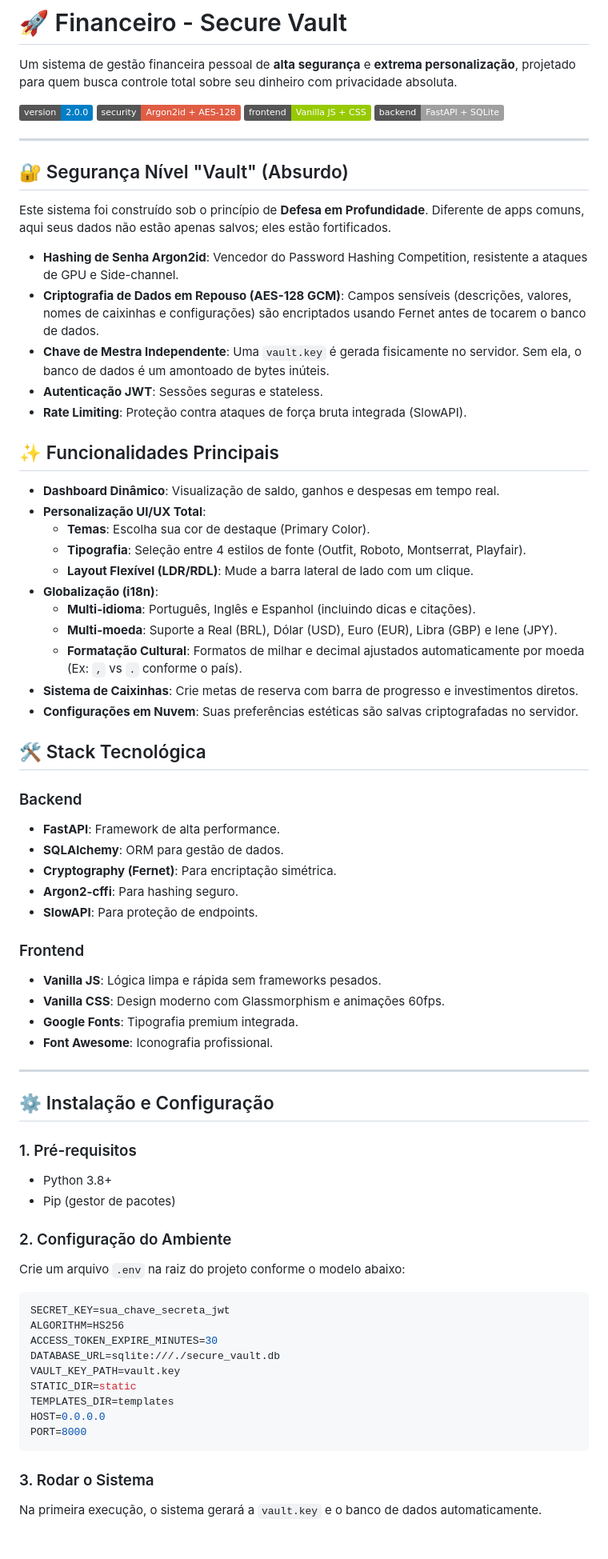
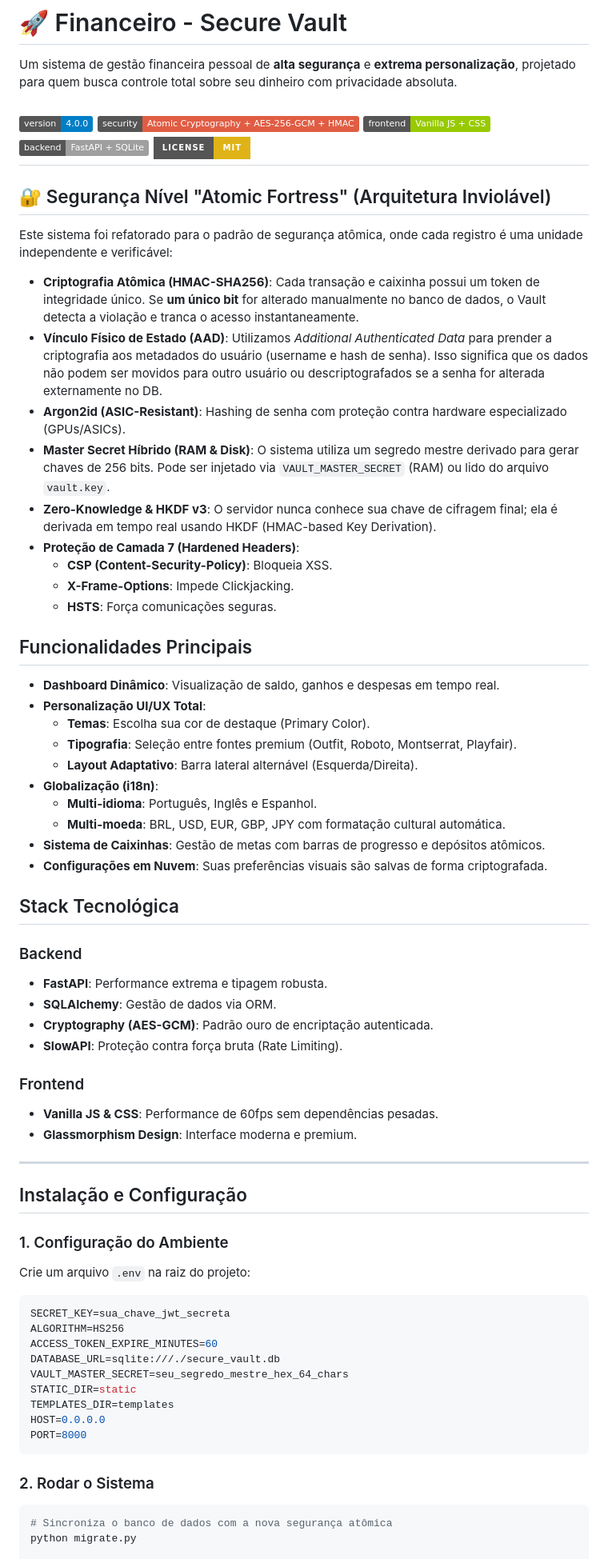
Before and after one commit to VictorSilvaVS/financeiro, a Markdown page: README.md, the part around one of its changes. Shown at 80% size. Drawn GitHub-style; badges without logos.

Commit message:
Update README with version and security improvements

````diff
--- a/README.md
+++ b/README.md
@@ -2,75 +2,73 @@
 
 Um sistema de gestão financeira pessoal de **alta segurança** e **extrema personalização**, projetado para quem busca controle total sobre seu dinheiro com privacidade absoluta.
 
-![Version](https://img.shields.io/badge/version-2.0.0-blue)
-![Security](https://img.shields.io/badge/security-Argon2id%20%2B%20AES--128-red)
+![Version](https://img.shields.io/badge/version-4.0.0-blue)
+![Security](https://img.shields.io/badge/security-Atomic%20Cryptography%20%2B%20AES--256--GCM%20%2B%20HMAC-red)
 ![Frontend](https://img.shields.io/badge/frontend-Vanilla%20JS%20%2B%20CSS-green)
 ![Backend](https://img.shields.io/badge/backend-FastAPI%20%2B%20SQLite-lightgrey)
-
+[![License: MIT](https://img.shields.io/badge/License-MIT-yellow.svg?style=for-the-badge)](https://opensource.org/licenses/MIT)
 ---
 
-## 🔐 Segurança Nível "Vault" (Absurdo)
+## 🔐 Segurança Nível "Atomic Fortress" (Arquitetura Inviolável)
 
-Este sistema foi construído sob o princípio de **Defesa em Profundidade**. Diferente de apps comuns, aqui seus dados não estão apenas salvos; eles estão fortificados.
+Este sistema foi refatorado para o padrão de segurança atômica, onde cada registro é uma unidade independente e verificável:
 
--   **Hashing de Senha Argon2id**: Vencedor do Password Hashing Competition, resistente a ataques de GPU e Side-channel.
--   **Criptografia de Dados em Repouso (AES-128 GCM)**: Campos sensíveis (descrições, valores, nomes de caixinhas e configurações) são encriptados usando Fernet antes de tocarem o banco de dados.
--   **Chave de Mestra Independente**: Uma `vault.key` é gerada fisicamente no servidor. Sem ela, o banco de dados é um amontoado de bytes inúteis.
--   **Autenticação JWT**: Sessões seguras e stateless.
--   **Rate Limiting**: Proteção contra ataques de força bruta integrada (SlowAPI).
+-   **Criptografia Atômica (HMAC-SHA256)**: Cada transação e caixinha possui um token de integridade único. Se **um único bit** for alterado manualmente no banco de dados, o Vault detecta a violação e tranca o acesso instantaneamente.
+-   **Vínculo Físico de Estado (AAD)**: Utilizamos *Additional Authenticated Data* para prender a criptografia aos metadados do usuário (username e hash de senha). Isso significa que os dados não podem ser movidos para outro usuário ou descriptografados se a senha for alterada externamente no DB.
+-   **Argon2id (ASIC-Resistant)**: Hashing de senha com proteção contra hardware especializado (GPUs/ASICs).
+-   **Master Secret Híbrido (RAM & Disk)**: O sistema utiliza um segredo mestre derivado para gerar chaves de 256 bits. Pode ser injetado via `VAULT_MASTER_SECRET` (RAM) ou lido do arquivo `vault.key`.
+-   **Zero-Knowledge & HKDF v3**: O servidor nunca conhece sua chave de cifragem final; ela é derivada em tempo real usando HKDF (HMAC-based Key Derivation).
+-   **Proteção de Camada 7 (Hardened Headers)**:
+    *   **CSP (Content-Security-Policy)**: Bloqueia XSS.
+    *   **X-Frame-Options**: Impede Clickjacking.
+    *   **HSTS**: Força comunicações seguras.
 
-## ✨ Funcionalidades Principais
+## Funcionalidades Principais
 
 -   **Dashboard Dinâmico**: Visualização de saldo, ganhos e despesas em tempo real.
 -   **Personalização UI/UX Total**:
     *   **Temas**: Escolha sua cor de destaque (Primary Color).
-    *   **Tipografia**: Seleção entre 4 estilos de fonte (Outfit, Roboto, Montserrat, Playfair).
-    *   **Layout Flexível (LDR/RDL)**: Mude a barra lateral de lado com um clique.
+    *   **Tipografia**: Seleção entre fontes premium (Outfit, Roboto, Montserrat, Playfair).
+    *   **Layout Adaptativo**: Barra lateral alternável (Esquerda/Direita).
 -   **Globalização (i18n)**:
-    *   **Multi-idioma**: Português, Inglês e Espanhol (incluindo dicas e citações).
-    *   **Multi-moeda**: Suporte a Real (BRL), Dólar (USD), Euro (EUR), Libra (GBP) e Iene (JPY).
-    *   **Formatação Cultural**: Formatos de milhar e decimal ajustados automaticamente por moeda (Ex: `,` vs `.` conforme o país).
--   **Sistema de Caixinhas**: Crie metas de reserva com barra de progresso e investimentos diretos.
--   **Configurações em Nuvem**: Suas preferências estéticas são salvas criptografadas no servidor.
+    *   **Multi-idioma**: Português, Inglês e Espanhol.
+    *   **Multi-moeda**: BRL, USD, EUR, GBP, JPY com formatação cultural automática.
+-   **Sistema de Caixinhas**: Gestão de metas com barras de progresso e depósitos atômicos.
+-   **Configurações em Nuvem**: Suas preferências visuais são salvas de forma criptografada.
 
-## 🛠️ Stack Tecnológica
+## Stack Tecnológica
 
 ### Backend
--   **FastAPI**: Framework de alta performance.
--   **SQLAlchemy**: ORM para gestão de dados.
--   **Cryptography (Fernet)**: Para encriptação simétrica.
--   **Argon2-cffi**: Para hashing seguro.
--   **SlowAPI**: Para proteção de endpoints.
+-   **FastAPI**: Performance extrema e tipagem robusta.
+-   **SQLAlchemy**: Gestão de dados via ORM.
+-   **Cryptography (AES-GCM)**: Padrão ouro de encriptação autenticada.
+-   **SlowAPI**: Proteção contra força bruta (Rate Limiting).
 
 ### Frontend
--   **Vanilla JS**: Lógica limpa e rápida sem frameworks pesados.
--   **Vanilla CSS**: Design moderno com Glassmorphism e animações 60fps.
--   **Google Fonts**: Tipografia premium integrada.
--   **Font Awesome**: Iconografia profissional.
+-   **Vanilla JS & CSS**: Performance de 60fps sem dependências pesadas.
+-   **Glassmorphism Design**: Interface moderna e premium.
 
 ---
 
-## ⚙️ Instalação e Configuração
+## Instalação e Configuração
 
-### 1. Pré-requisitos
--   Python 3.8+
--   Pip (gestor de pacotes)
-
-### 2. Configuração do Ambiente
-Crie um arquivo `.env` na raiz do projeto conforme o modelo abaixo:
+### 1. Configuração do Ambiente
+Crie um arquivo `.env` na raiz do projeto:
 
 ```env
-SECRET_KEY=sua_chave_secreta_jwt
+SECRET_KEY=sua_chave_jwt_secreta
 ALGORITHM=HS256
-ACCESS_TOKEN_EXPIRE_MINUTES=30
+ACCESS_TOKEN_EXPIRE_MINUTES=60
 DATABASE_URL=sqlite:///./secure_vault.db
-VAULT_KEY_PATH=vault.key
+VAULT_MASTER_SECRET=seu_segredo_mestre_hex_64_chars
 STATIC_DIR=static
 TEMPLATES_DIR=templates
 HOST=0.0.0.0
 PORT=8000
 ```
 
-### 3. Rodar o Sistema
-Na primeira execução, o sistema gerará a `vault.key` e o banco de dados automaticamente.
+### 2. Rodar o Sistema
+```bash
+# Sincroniza o banco de dados com a nova segurança atômica
+python migrate.py
 
````
Also changed, not shown: other parts of README.md (+6 -6 lines).
